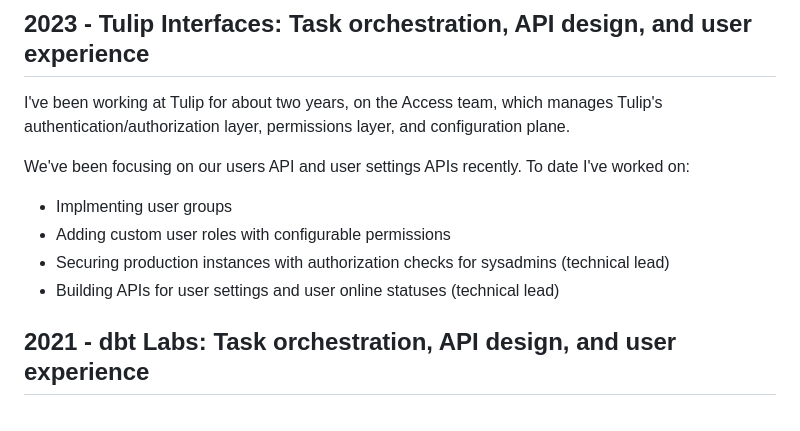
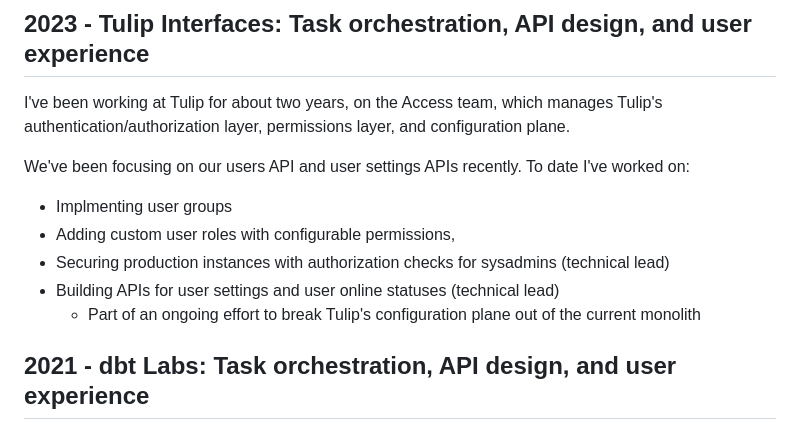
Before and after one commit to gsass/gsass.site, a Markdown page: src/portfolio.md, the part around the change. Drawn GitHub-style.

Commit message:
Add portfolio

```diff
--- a/src/portfolio.md
+++ b/src/portfolio.md
@@ -16,9 +16,10 @@ I've been working at Tulip for about two years, on the Access team, which manage
 
 We've been focusing on our users API and user settings APIs recently. To date I've worked on:
 - Implmenting user groups
-- Adding custom user roles with configurable permissions
+- Adding custom user roles with configurable permissions,
 - Securing production instances with authorization checks for sysadmins (technical lead)
 - Building APIs for user settings and user online statuses (technical lead)
+  - Part of an ongoing effort to break Tulip's configuration plane out of the current monolith
 
 ## 2021 - dbt Labs: Task orchestration, API design, and user experience
 
```
